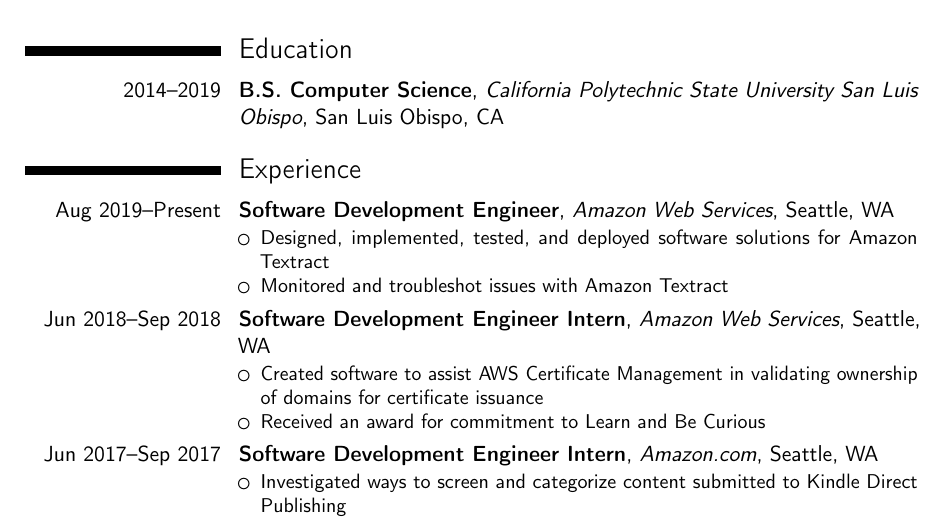
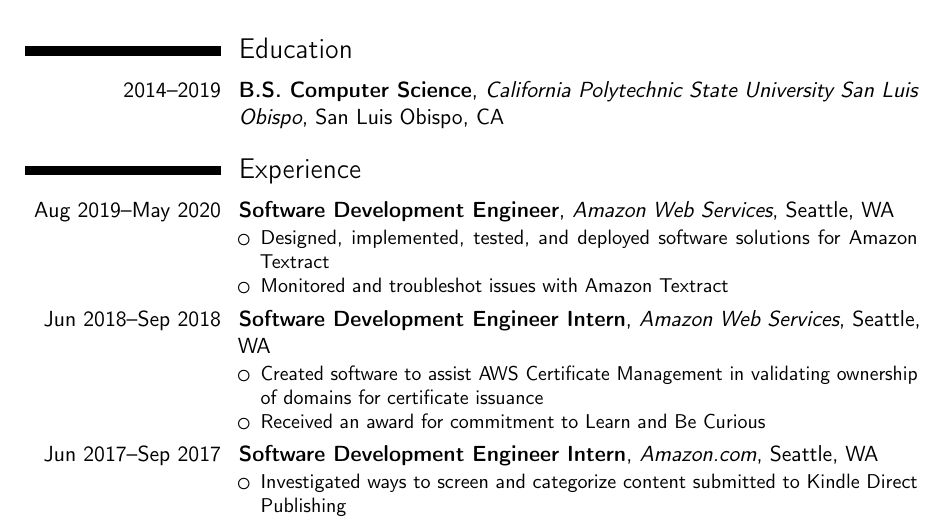
Before and after one commit to thewells1024/resume, a LaTeX CV (resume.tex): part of page 1 of 2, cut so that both start at the same text. Compiled offline with pdfLaTeX.

Commit message:
Update end date

```diff
--- a/resume.tex
+++ b/resume.tex
@@ -34,7 +34,7 @@
     {}
 
 \section{Experience}
-\cventry{Aug 2019--Present}
+\cventry{Aug 2019--May 2020}
     {Software Development Engineer}
     {Amazon Web Services}
     {Seattle, WA}
```
